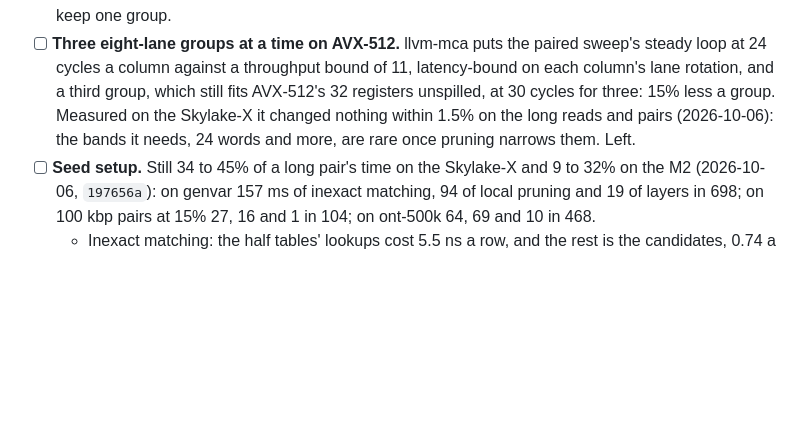
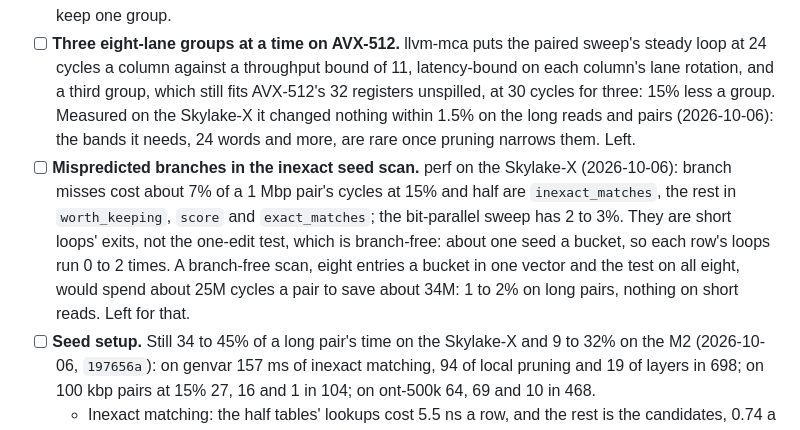
Before and after one commit to kokyriakidis/dinara-align, a Markdown page: TODO.md, the part around the change. GitHub-like rendering; blank space fills up the shorter version.

Commit message:
TODO: the inexact seed scan's mispredicted branches, measured and left
Co-Authored-By: Claude Opus 5.5 <noreply@anthropic.com>

```diff
--- a/TODO.md
+++ b/TODO.md
@@ -19,6 +19,13 @@ pinned) over all 48 reads of ont-500k-genvar, about 10 s in all.
   and a third group, which still fits AVX-512's 32 registers unspilled, at 30 cycles for three: 15%
   less a group. Measured on the Skylake-X it changed nothing within 1.5% on the long reads and pairs
   (2026-10-06): the bands it needs, 24 words and more, are rare once pruning narrows them. Left.
+- [ ] **Mispredicted branches in the inexact seed scan.** perf on the Skylake-X (2026-10-06): branch
+  misses cost about 7% of a 1 Mbp pair's cycles at 15% and half are `inexact_matches`, the rest in
+  `worth_keeping`, `score` and `exact_matches`; the bit-parallel sweep has 2 to 3%. They are short
+  loops' exits, not the one-edit test, which is branch-free: about one seed a bucket, so each row's
+  loops run 0 to 2 times. A branch-free scan, eight entries a bucket in one vector and the test on
+  all eight, would spend about 25M cycles a pair to save about 34M: 1 to 2% on long pairs, nothing
+  on short reads. Left for that.
 - [ ] **Seed setup.** Still 34 to 45% of a long pair's time on the Skylake-X and 9 to 32% on the M2
   (2026-10-06, `197656a`): on genvar 157 ms of inexact matching, 94 of local pruning and 19 of layers
   in 698; on 100 kbp pairs at 15% 27, 16 and 1 in 104; on ont-500k 64, 69 and 10 in 468.
```
